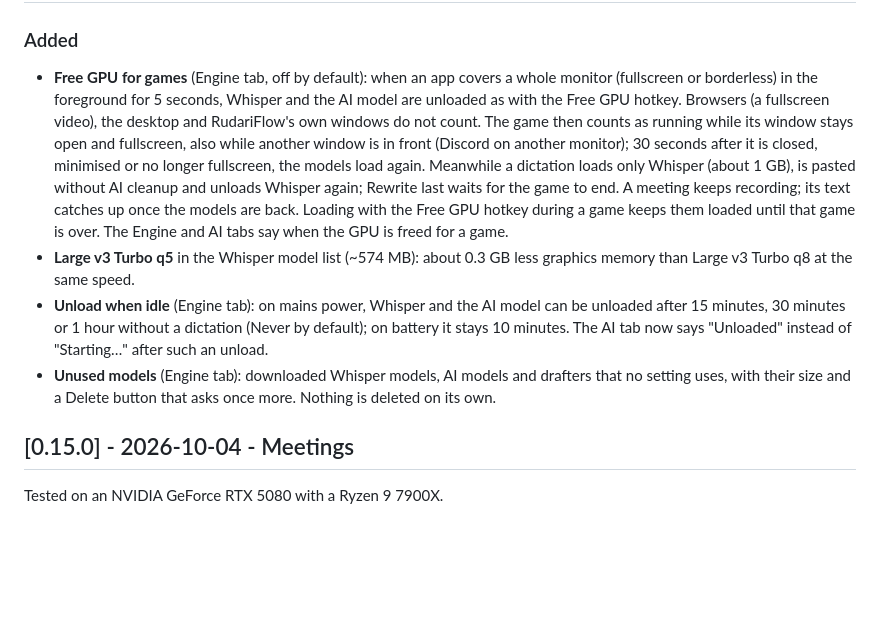
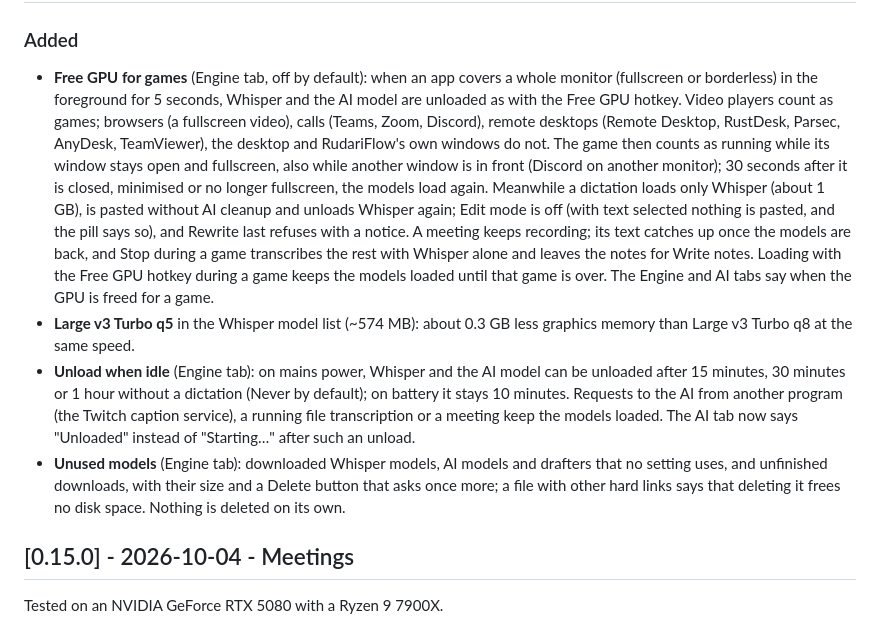
Before and after one commit to oggii/RudariFlow, a Markdown page: CHANGELOG.md, the part around the change. GitHub-like rendering; blank space fills up the shorter version.

Commit message:
docs: Free GPU for games refuses Rewrite last and turns Edit mode off, video players count as games, calls and remote desktops do not; idle unload and unused models wording
Co-Authored-By: Claude Opus 5.5 (1M context) <noreply@anthropic.com>

```diff
--- a/CHANGELOG.md
+++ b/CHANGELOG.md
@@ -10,26 +10,33 @@ and this project adheres to [Semantic Versioning](https://semver.org/).
 ### Added
 - **Free GPU for games** (Engine tab, off by default): when an app covers a
   whole monitor (fullscreen or borderless) in the foreground for 5 seconds,
-  Whisper and the AI model are unloaded as with the Free GPU hotkey.
-  Browsers (a fullscreen video), the desktop and RudariFlow's own windows do
-  not count. The game then counts as running while its window stays open
-  and fullscreen, also while another window is in front (Discord on another
-  monitor); 30 seconds after it is closed, minimised or no longer
-  fullscreen, the models load again. Meanwhile a dictation loads only
-  Whisper (about 1 GB), is pasted without AI cleanup and unloads Whisper
-  again; Rewrite last waits for the game to end. A meeting keeps recording;
-  its text catches up once the models are back. Loading with the Free GPU
-  hotkey during a game keeps them loaded until that game is over. The
-  Engine and AI tabs say when the GPU is freed for a game.
+  Whisper and the AI model are unloaded as with the Free GPU hotkey. Video
+  players count as games; browsers (a fullscreen video), calls (Teams, Zoom,
+  Discord), remote desktops (Remote Desktop, RustDesk, Parsec, AnyDesk,
+  TeamViewer), the desktop and RudariFlow's own windows do not. The game
+  then counts as running while its window stays open and fullscreen, also
+  while another window is in front (Discord on another monitor); 30 seconds
+  after it is closed, minimised or no longer fullscreen, the models load
+  again. Meanwhile a dictation loads only Whisper (about 1 GB), is pasted
+  without AI cleanup and unloads Whisper again; Edit mode is off (with text
+  selected nothing is pasted, and the pill says so), and Rewrite last
+  refuses with a notice. A meeting keeps recording; its text catches up once
+  the models are back, and Stop during a game transcribes the rest with
+  Whisper alone and leaves the notes for Write notes. Loading with the Free
+  GPU hotkey during a game keeps the models loaded until that game is over.
+  The Engine and AI tabs say when the GPU is freed for a game.
 - **Large v3 Turbo q5** in the Whisper model list (~574 MB): about 0.3 GB
   less graphics memory than Large v3 Turbo q8 at the same speed.
 - **Unload when idle** (Engine tab): on mains power, Whisper and the AI
   model can be unloaded after 15 minutes, 30 minutes or 1 hour without a
-  dictation (Never by default); on battery it stays 10 minutes. The AI tab
-  now says "Unloaded" instead of "Starting…" after such an unload.
+  dictation (Never by default); on battery it stays 10 minutes. Requests to
+  the AI from another program (the Twitch caption service), a running file
+  transcription or a meeting keep the models loaded. The AI tab now says
+  "Unloaded" instead of "Starting…" after such an unload.
 - **Unused models** (Engine tab): downloaded Whisper models, AI models and
-  drafters that no setting uses, with their size and a Delete button that
-  asks once more. Nothing is deleted on its own.
+  drafters that no setting uses, and unfinished downloads, with their size
+  and a Delete button that asks once more; a file with other hard links
+  says that deleting it frees no disk space. Nothing is deleted on its own.
 
 ## [0.15.0] - 2026-10-04 - Meetings
 
```
Also changed, not shown: README.de.md (+3 -3 lines), README.md (+3 -3 lines).
